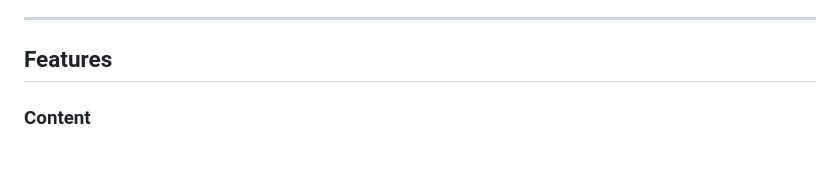
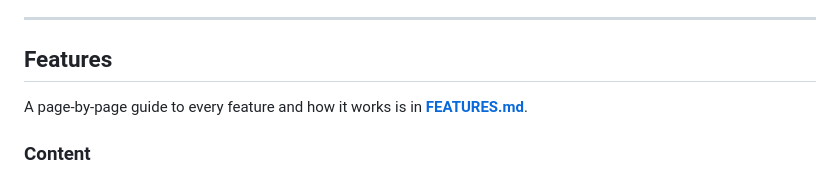
Before and after one commit to FARMANDEVSTUDIO/FandomVerse, a Markdown page: README.md, the part around the change. GitHub-like rendering.

Commit message:
Add features guide

```diff
--- a/README.md
+++ b/README.md
@@ -20,6 +20,8 @@ No installation is needed. A portable copy of Python is included in the hidden `
 ---
 
 ## Features
+
+A page-by-page guide to every feature and how it works is in **[FEATURES.md](FEATURES.md)**.
 
 ### Content
 - **7 category hubs**, each with its own articles, characters, events, videos and merch.
```
Also changed, not shown: FEATURES.md (added, +152 -0 lines).
